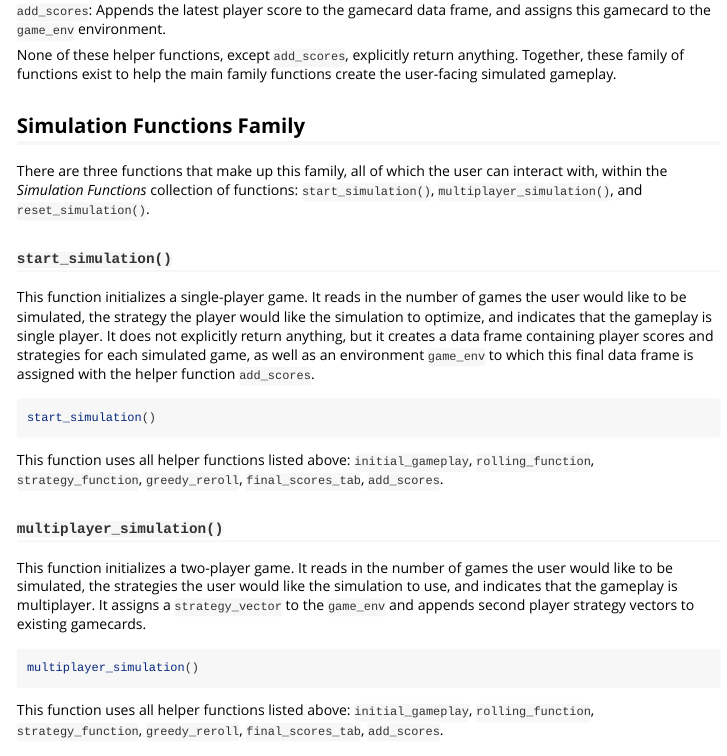
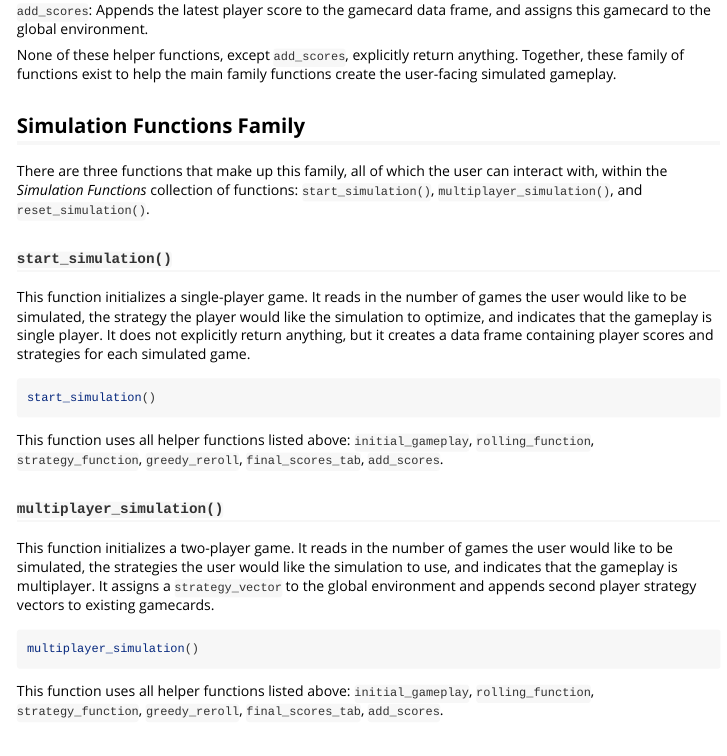
Before and after one commit to jormacmoo/shipcapcrew, an R Markdown document (vignettes/shipcapcrew-vignette.Rmd): the page in a window 1100 px wide, from 2680 px down. Rendered offline with R 4.5, knitr and Pandoc, with nearby package versions.

Commit message:
updating vignette

````diff
--- a/vignettes/shipcapcrew-vignette.Rmd
+++ b/vignettes/shipcapcrew-vignette.Rmd
@@ -123,7 +123,7 @@ The helper functions family consists of six closed functions, meaning they canno
 
 `final_scores_tab`: Calculates a player's current score, after they have either collected all the required dice (6,5,4), or the player runs out of rolls. It performs similarly to the `find_score` function in the *Interactive Gameplay* family.
 
-`add_scores`: Appends the latest player score to the gamecard data frame, and assigns this gamecard to the `game_env` environment.
+`add_scores`: Appends the latest player score to the gamecard data frame, and assigns this gamecard to the global environment.
 
 None of these helper functions, except `add_scores`, explicitly return anything. Together, these family of functions exist to help the main family functions create the user-facing simulated gameplay.
 
@@ -133,7 +133,7 @@ There are three functions that make up this family, all of which the user can in
 
 ### `start_simulation()`
 
-This function initializes a single-player game. It reads in the number of games the user would like to be simulated, the strategy the player would like the simulation to optimize, and indicates that the gameplay is single player. It does not explicitly return anything, but it creates a data frame containing player scores and strategies for each simulated game, as well as an environment `game_env` to which this final data frame is assigned with the helper function `add_scores`.
+This function initializes a single-player game. It reads in the number of games the user would like to be simulated, the strategy the player would like the simulation to optimize, and indicates that the gameplay is single player. It does not explicitly return anything, but it creates a data frame containing player scores and strategies for each simulated game.
 
 ```{r, eval = FALSE}
 start_simulation()
@@ -143,7 +143,7 @@ This function uses all helper functions listed above: `initial_gameplay`, `rolli
 
 ### `multiplayer_simulation()`
 
-This function initializes a two-player game. It reads in the number of games the user would like to be simulated, the strategies the user would like the simulation to use, and indicates that the gameplay is multiplayer. It assigns a `strategy_vector` to the `game_env` and appends second player strategy vectors to existing gamecards.
+This function initializes a two-player game. It reads in the number of games the user would like to be simulated, the strategies the user would like the simulation to use, and indicates that the gameplay is multiplayer. It assigns a `strategy_vector` to the global environment and appends second player strategy vectors to existing gamecards.
 
 ```{r, eval = FALSE}
 multiplayer_simulation()
````
